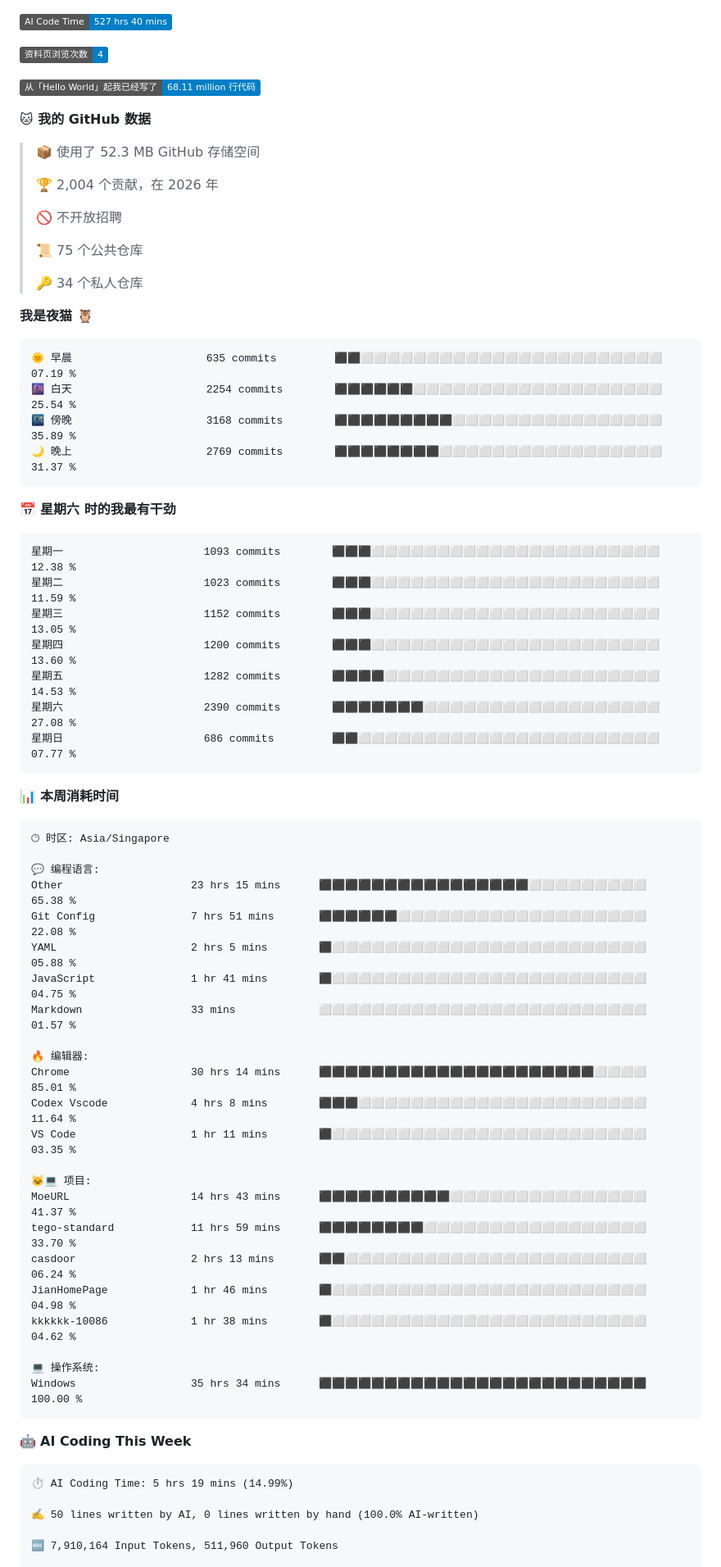
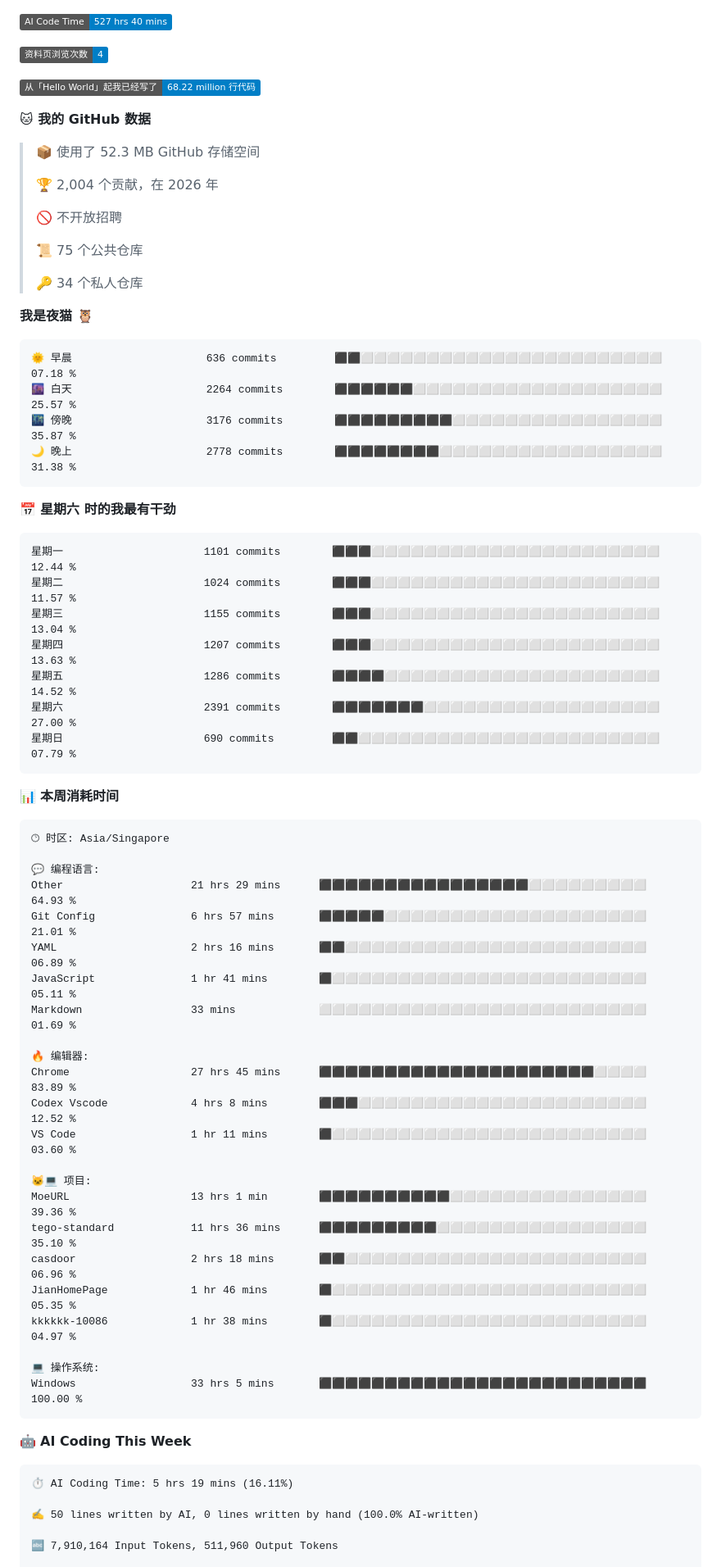
Before and after one commit to TomyJan/TomyJan, a Markdown page: README.md, the part around one of its changes. Shown at 82% size. Drawn GitHub-style; badges without logos.

Commit message:
Updated with Dev Metrics

````diff
--- a/README.md
+++ b/README.md
@@ -58,7 +58,7 @@
 
 ![Profile Views](http://img.shields.io/badge/%E8%B5%84%E6%96%99%E9%A1%B5%E6%B5%8F%E8%A7%88%E6%AC%A1%E6%95%B0-4-blue?style=flat)
 
-![Lines of code](https://img.shields.io/badge/%E4%BB%8E%E3%80%8CHello%20World%E3%80%8D%E8%B5%B7%E6%88%91%E5%B7%B2%E7%BB%8F%E5%86%99%E4%BA%86-68.11%20million%20%E8%A1%8C%E4%BB%A3%E7%A0%81-blue?style=flat)
+![Lines of code](https://img.shields.io/badge/%E4%BB%8E%E3%80%8CHello%20World%E3%80%8D%E8%B5%B7%E6%88%91%E5%B7%B2%E7%BB%8F%E5%86%99%E4%BA%86-68.22%20million%20%E8%A1%8C%E4%BB%A3%E7%A0%81-blue?style=flat)
 
 **🐱 我的 GitHub 数据**
 
@@ -75,21 +75,21 @@
 **我是夜猫 🦉**
 
 ```text
-🌞 早晨                     635 commits         ⬛⬛⬜⬜⬜⬜⬜⬜⬜⬜⬜⬜⬜⬜⬜⬜⬜⬜⬜⬜⬜⬜⬜⬜⬜   07.19 %
-🌆 白天                     2254 commits        ⬛⬛⬛⬛⬛⬛⬜⬜⬜⬜⬜⬜⬜⬜⬜⬜⬜⬜⬜⬜⬜⬜⬜⬜⬜   25.54 %
-🌃 傍晚                     3168 commits        ⬛⬛⬛⬛⬛⬛⬛⬛⬛⬜⬜⬜⬜⬜⬜⬜⬜⬜⬜⬜⬜⬜⬜⬜⬜   35.89 %
-🌙 晚上                     2769 commits        ⬛⬛⬛⬛⬛⬛⬛⬛⬜⬜⬜⬜⬜⬜⬜⬜⬜⬜⬜⬜⬜⬜⬜⬜⬜   31.37 %
+🌞 早晨                     636 commits         ⬛⬛⬜⬜⬜⬜⬜⬜⬜⬜⬜⬜⬜⬜⬜⬜⬜⬜⬜⬜⬜⬜⬜⬜⬜   07.18 %
+🌆 白天                     2264 commits        ⬛⬛⬛⬛⬛⬛⬜⬜⬜⬜⬜⬜⬜⬜⬜⬜⬜⬜⬜⬜⬜⬜⬜⬜⬜   25.57 %
+🌃 傍晚                     3176 commits        ⬛⬛⬛⬛⬛⬛⬛⬛⬛⬜⬜⬜⬜⬜⬜⬜⬜⬜⬜⬜⬜⬜⬜⬜⬜   35.87 %
+🌙 晚上                     2778 commits        ⬛⬛⬛⬛⬛⬛⬛⬛⬜⬜⬜⬜⬜⬜⬜⬜⬜⬜⬜⬜⬜⬜⬜⬜⬜   31.38 %
 ```
 📅 **星期六 时的我最有干劲**
 
 ```text
-星期一                      1093 commits        ⬛⬛⬛⬜⬜⬜⬜⬜⬜⬜⬜⬜⬜⬜⬜⬜⬜⬜⬜⬜⬜⬜⬜⬜⬜   12.38 %
-星期二                      1023 commits        ⬛⬛⬛⬜⬜⬜⬜⬜⬜⬜⬜⬜⬜⬜⬜⬜⬜⬜⬜⬜⬜⬜⬜⬜⬜   11.59 %
-星期三                      1152 commits        ⬛⬛⬛⬜⬜⬜⬜⬜⬜⬜⬜⬜⬜⬜⬜⬜⬜⬜⬜⬜⬜⬜⬜⬜⬜   13.05 %
-星期四                      1200 commits        ⬛⬛⬛⬜⬜⬜⬜⬜⬜⬜⬜⬜⬜⬜⬜⬜⬜⬜⬜⬜⬜⬜⬜⬜⬜   13.60 %
-星期五                      1282 commits        ⬛⬛⬛⬛⬜⬜⬜⬜⬜⬜⬜⬜⬜⬜⬜⬜⬜⬜⬜⬜⬜⬜⬜⬜⬜   14.53 %
-星期六                      2390 commits        ⬛⬛⬛⬛⬛⬛⬛⬜⬜⬜⬜⬜⬜⬜⬜⬜⬜⬜⬜⬜⬜⬜⬜⬜⬜   27.08 %
-星期日                      686 commits         ⬛⬛⬜⬜⬜⬜⬜⬜⬜⬜⬜⬜⬜⬜⬜⬜⬜⬜⬜⬜⬜⬜⬜⬜⬜   07.77 %
+星期一                      1101 commits        ⬛⬛⬛⬜⬜⬜⬜⬜⬜⬜⬜⬜⬜⬜⬜⬜⬜⬜⬜⬜⬜⬜⬜⬜⬜   12.44 %
+星期二                      1024 commits        ⬛⬛⬛⬜⬜⬜⬜⬜⬜⬜⬜⬜⬜⬜⬜⬜⬜⬜⬜⬜⬜⬜⬜⬜⬜   11.57 %
+星期三                      1155 commits        ⬛⬛⬛⬜⬜⬜⬜⬜⬜⬜⬜⬜⬜⬜⬜⬜⬜⬜⬜⬜⬜⬜⬜⬜⬜   13.04 %
+星期四                      1207 commits        ⬛⬛⬛⬜⬜⬜⬜⬜⬜⬜⬜⬜⬜⬜⬜⬜⬜⬜⬜⬜⬜⬜⬜⬜⬜   13.63 %
+星期五                      1286 commits        ⬛⬛⬛⬛⬜⬜⬜⬜⬜⬜⬜⬜⬜⬜⬜⬜⬜⬜⬜⬜⬜⬜⬜⬜⬜   14.52 %
+星期六                      2391 commits        ⬛⬛⬛⬛⬛⬛⬛⬜⬜⬜⬜⬜⬜⬜⬜⬜⬜⬜⬜⬜⬜⬜⬜⬜⬜   27.00 %
+星期日                      690 commits         ⬛⬛⬜⬜⬜⬜⬜⬜⬜⬜⬜⬜⬜⬜⬜⬜⬜⬜⬜⬜⬜⬜⬜⬜⬜   07.79 %
 ```
 
 
@@ -99,32 +99,32 @@
 🕑︎ 时区: Asia/Singapore
 
 💬 编程语言:
-Other                    23 hrs 15 mins      ⬛⬛⬛⬛⬛⬛⬛⬛⬛⬛⬛⬛⬛⬛⬛⬛⬜⬜⬜⬜⬜⬜⬜⬜⬜   65.38 %
-Git Config               7 hrs 51 mins       ⬛⬛⬛⬛⬛⬛⬜⬜⬜⬜⬜⬜⬜⬜⬜⬜⬜⬜⬜⬜⬜⬜⬜⬜⬜   22.08 %
-YAML                     2 hrs 5 mins        ⬛⬜⬜⬜⬜⬜⬜⬜⬜⬜⬜⬜⬜⬜⬜⬜⬜⬜⬜⬜⬜⬜⬜⬜⬜   05.88 %
-JavaScript               1 hr 41 mins        ⬛⬜⬜⬜⬜⬜⬜⬜⬜⬜⬜⬜⬜⬜⬜⬜⬜⬜⬜⬜⬜⬜⬜⬜⬜   04.75 %
-Markdown                 33 mins             ⬜⬜⬜⬜⬜⬜⬜⬜⬜⬜⬜⬜⬜⬜⬜⬜⬜⬜⬜⬜⬜⬜⬜⬜⬜   01.57 %
+Other                    21 hrs 29 mins      ⬛⬛⬛⬛⬛⬛⬛⬛⬛⬛⬛⬛⬛⬛⬛⬛⬜⬜⬜⬜⬜⬜⬜⬜⬜   64.93 %
+Git Config               6 hrs 57 mins       ⬛⬛⬛⬛⬛⬜⬜⬜⬜⬜⬜⬜⬜⬜⬜⬜⬜⬜⬜⬜⬜⬜⬜⬜⬜   21.01 %
+YAML                     2 hrs 16 mins       ⬛⬛⬜⬜⬜⬜⬜⬜⬜⬜⬜⬜⬜⬜⬜⬜⬜⬜⬜⬜⬜⬜⬜⬜⬜   06.89 %
+JavaScript               1 hr 41 mins        ⬛⬜⬜⬜⬜⬜⬜⬜⬜⬜⬜⬜⬜⬜⬜⬜⬜⬜⬜⬜⬜⬜⬜⬜⬜   05.11 %
+Markdown                 33 mins             ⬜⬜⬜⬜⬜⬜⬜⬜⬜⬜⬜⬜⬜⬜⬜⬜⬜⬜⬜⬜⬜⬜⬜⬜⬜   01.69 %
 
 🔥 编辑器:
-Chrome                   30 hrs 14 mins      ⬛⬛⬛⬛⬛⬛⬛⬛⬛⬛⬛⬛⬛⬛⬛⬛⬛⬛⬛⬛⬛⬜⬜⬜⬜   85.01 %
-Codex Vscode             4 hrs 8 mins        ⬛⬛⬛⬜⬜⬜⬜⬜⬜⬜⬜⬜⬜⬜⬜⬜⬜⬜⬜⬜⬜⬜⬜⬜⬜   11.64 %
-VS Code                  1 hr 11 mins        ⬛⬜⬜⬜⬜⬜⬜⬜⬜⬜⬜⬜⬜⬜⬜⬜⬜⬜⬜⬜⬜⬜⬜⬜⬜   03.35 %
+Chrome                   27 hrs 45 mins      ⬛⬛⬛⬛⬛⬛⬛⬛⬛⬛⬛⬛⬛⬛⬛⬛⬛⬛⬛⬛⬛⬜⬜⬜⬜   83.89 %
+Codex Vscode             4 hrs 8 mins        ⬛⬛⬛⬜⬜⬜⬜⬜⬜⬜⬜⬜⬜⬜⬜⬜⬜⬜⬜⬜⬜⬜⬜⬜⬜   12.52 %
+VS Code                  1 hr 11 mins        ⬛⬜⬜⬜⬜⬜⬜⬜⬜⬜⬜⬜⬜⬜⬜⬜⬜⬜⬜⬜⬜⬜⬜⬜⬜   03.60 %
 
 🐱‍💻 项目:
-MoeURL                   14 hrs 43 mins      ⬛⬛⬛⬛⬛⬛⬛⬛⬛⬛⬜⬜⬜⬜⬜⬜⬜⬜⬜⬜⬜⬜⬜⬜⬜   41.37 %
-tego-standard            11 hrs 59 mins      ⬛⬛⬛⬛⬛⬛⬛⬛⬜⬜⬜⬜⬜⬜⬜⬜⬜⬜⬜⬜⬜⬜⬜⬜⬜   33.70 %
-casdoor                  2 hrs 13 mins       ⬛⬛⬜⬜⬜⬜⬜⬜⬜⬜⬜⬜⬜⬜⬜⬜⬜⬜⬜⬜⬜⬜⬜⬜⬜   06.24 %
-JianHomePage             1 hr 46 mins        ⬛⬜⬜⬜⬜⬜⬜⬜⬜⬜⬜⬜⬜⬜⬜⬜⬜⬜⬜⬜⬜⬜⬜⬜⬜   04.98 %
-kkkkkk-10086             1 hr 38 mins        ⬛⬜⬜⬜⬜⬜⬜⬜⬜⬜⬜⬜⬜⬜⬜⬜⬜⬜⬜⬜⬜⬜⬜⬜⬜   04.62 %
+MoeURL                   13 hrs 1 min        ⬛⬛⬛⬛⬛⬛⬛⬛⬛⬛⬜⬜⬜⬜⬜⬜⬜⬜⬜⬜⬜⬜⬜⬜⬜   39.36 %
+tego-standard            11 hrs 36 mins      ⬛⬛⬛⬛⬛⬛⬛⬛⬛⬜⬜⬜⬜⬜⬜⬜⬜⬜⬜⬜⬜⬜⬜⬜⬜   35.10 %
+casdoor                  2 hrs 18 mins       ⬛⬛⬜⬜⬜⬜⬜⬜⬜⬜⬜⬜⬜⬜⬜⬜⬜⬜⬜⬜⬜⬜⬜⬜⬜   06.96 %
+JianHomePage             1 hr 46 mins        ⬛⬜⬜⬜⬜⬜⬜⬜⬜⬜⬜⬜⬜⬜⬜⬜⬜⬜⬜⬜⬜⬜⬜⬜⬜   05.35 %
+kkkkkk-10086             1 hr 38 mins        ⬛⬜⬜⬜⬜⬜⬜⬜⬜⬜⬜⬜⬜⬜⬜⬜⬜⬜⬜⬜⬜⬜⬜⬜⬜   04.97 %
 
 💻 操作系统:
-Windows                  35 hrs 34 mins      ⬛⬛⬛⬛⬛⬛⬛⬛⬛⬛⬛⬛⬛⬛⬛⬛⬛⬛⬛⬛⬛⬛⬛⬛⬛   100.00 %
+Windows                  33 hrs 5 mins       ⬛⬛⬛⬛⬛⬛⬛⬛⬛⬛⬛⬛⬛⬛⬛⬛⬛⬛⬛⬛⬛⬛⬛⬛⬛   100.00 %
 ```
 
 🤖 **AI Coding This Week**
 
 ```text
-⏱ AI Coding Time: 5 hrs 19 mins (14.99%)
+⏱ AI Coding Time: 5 hrs 19 mins (16.11%)
 
 ✍️ 50 lines written by AI, 0 lines written by hand (100.0% AI-written)
 
````
Also changed, not shown: other parts of README.md (+2 -2 lines).
